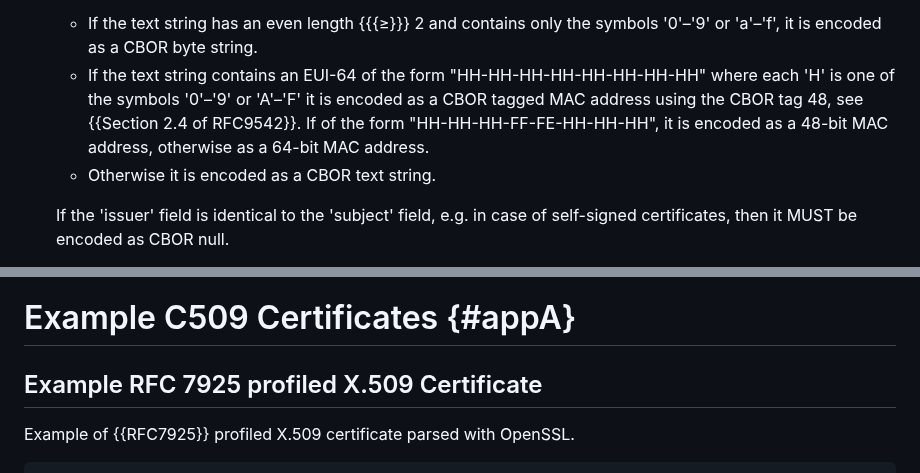
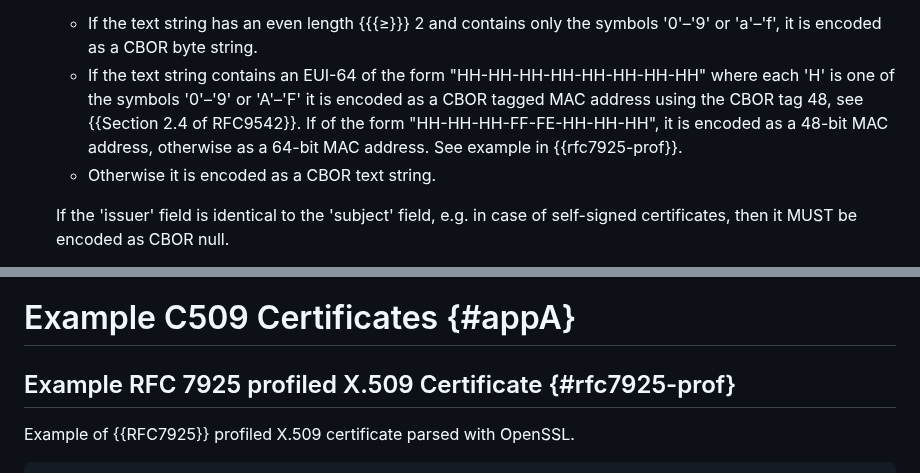
Before and after one commit to cose-wg/CBOR-certificates, a Markdown page: draft-ietf-cose-cbor-encoded-cert.md, 2 parts joined by grey strips. Rendered like a GitHub page.

Commit message:
pointer to example

```diff
--- a/draft-ietf-cose-cbor-encoded-cert.md
+++ b/draft-ietf-cose-cbor-encoded-cert.md
@@ -228,7 +228,7 @@ C509 certificates are defined in terms of DER encoded {{RFC5280}} X.509 certific
    The absolute value of the CBOR int (see {{fig-attrtype}}) encodes the attribute type and the sign is used to represent the character string type; positive for utf8String, negative for printableString. The attribute value for emailAddress and domainComponent are always of type IA5String (see {{RFC5280}}). In natively signed C509 certificates all text strings are UTF-8 encoded and all attributeType SHALL be non-negative. Text strings SHALL still adhere to any X.509 restrictions, i.e., serialNumber SHALL only contain the 74 character subset of ASCII allowed by printableString and countryName SHALL have length 2. In re-encoded C509 certificates, attribute values of types ia5String (if this is the only allowed type, e.g. emailAddress), printableString and utf8String are allowed, and the string types teletexString, universalString, and bmpString are not supported. If Name contains a single Attribute containing an utf8String encoded 'common name' it is encoded as follows:
 
   * If the text string has an even length {{{≥}}} 2 and contains only the symbols '0'–'9' or 'a'–'f', it is encoded as a CBOR byte string.
-  * If the text string contains an EUI-64 of the form "HH-HH-HH-HH-HH-HH-HH-HH" where each 'H' is one of the symbols '0'–'9' or 'A'–'F' it is encoded as a CBOR tagged MAC address using the CBOR tag 48, see {{Section 2.4 of RFC9542}}. If of the form "HH-HH-HH-FF-FE-HH-HH-HH", it is encoded as a 48-bit MAC address, otherwise as a 64-bit MAC address.
+  * If the text string contains an EUI-64 of the form "HH-HH-HH-HH-HH-HH-HH-HH" where each 'H' is one of the symbols '0'–'9' or 'A'–'F' it is encoded as a CBOR tagged MAC address using the CBOR tag 48, see {{Section 2.4 of RFC9542}}. If of the form "HH-HH-HH-FF-FE-HH-HH-HH", it is encoded as a 48-bit MAC address, otherwise as a 64-bit MAC address. See example in {{rfc7925-prof}}.
   * Otherwise it is encoded as a CBOR text string.
 
    If the 'issuer' field is identical to the 'subject' field, e.g. in case of self-signed certificates, then it MUST be encoded as CBOR null.
@@ -2061,7 +2061,7 @@ This document registers the following entries in the "CBOR Tags" registry under
 
 # Example C509 Certificates {#appA}
 
-## Example RFC 7925 profiled X.509 Certificate
+## Example RFC 7925 profiled X.509 Certificate {#rfc7925-prof}
 
 Example of {{RFC7925}} profiled X.509 certificate parsed with OpenSSL.
 
```
